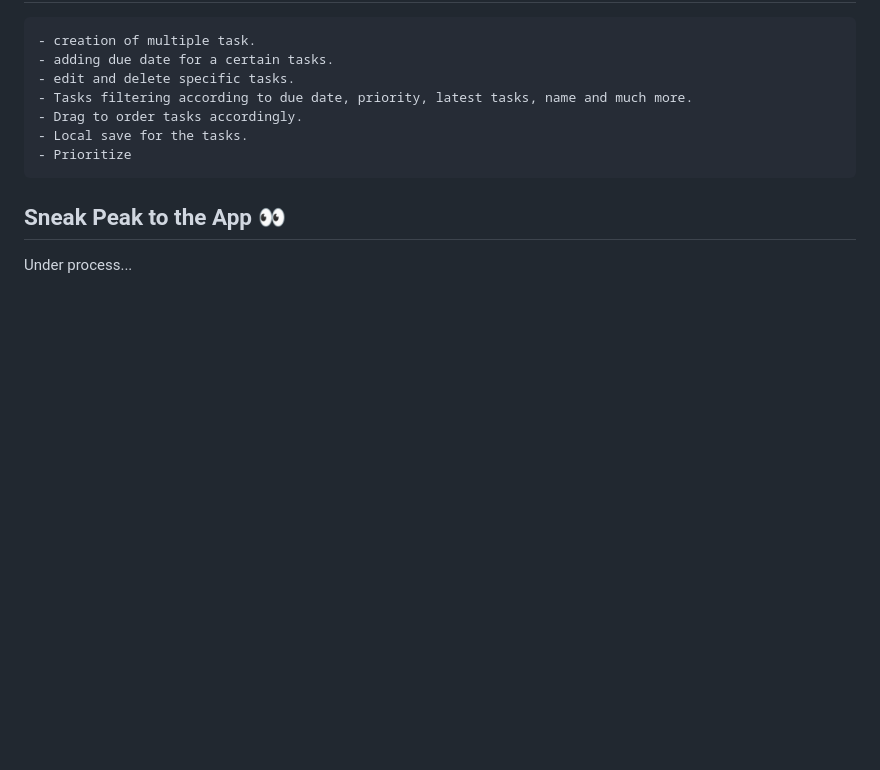
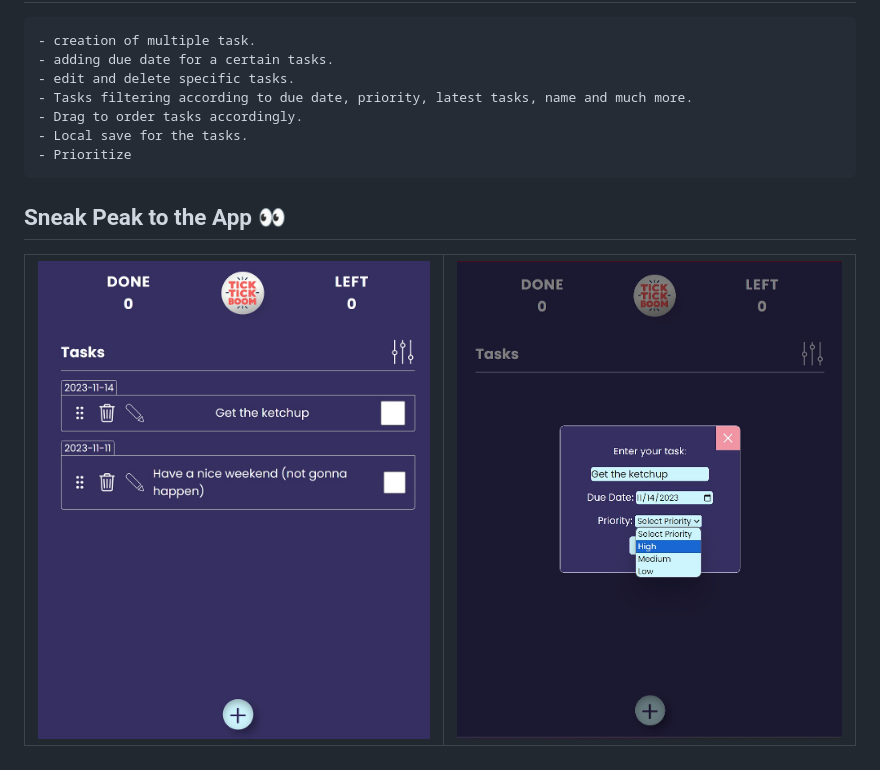
Before and after one commit to RawadAbdallah/TickTickBoom, a Markdown page: README.md, the part around the change. GitHub-like rendering; pictures changed too: assets/images/app1.jpeg (added), assets/images/app2.jpeg (added); blank space fills up the shorter version.

```diff
--- a/README.md
+++ b/README.md
@@ -20,4 +20,5 @@
 
 ## Sneak Peak to the App 👀
 
-Under process...
+| ![App 1](./assets/images/app1.jpeg) |![App 2](./assets/images/app2.jpeg)  |
+|--|--|
```
